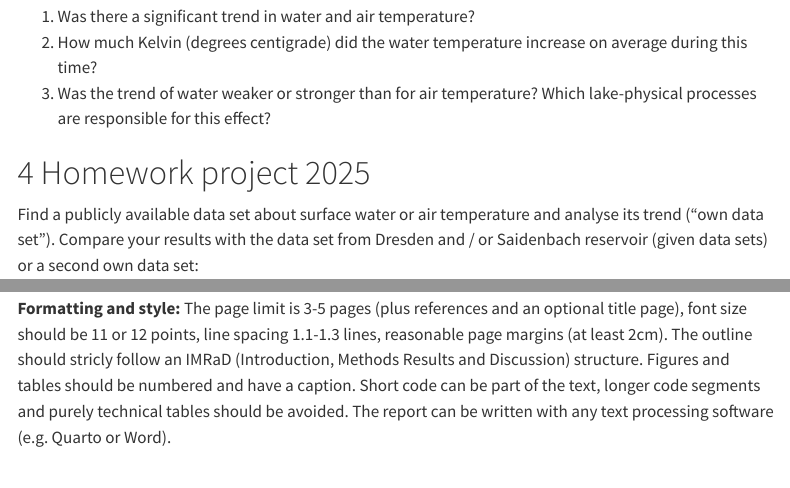
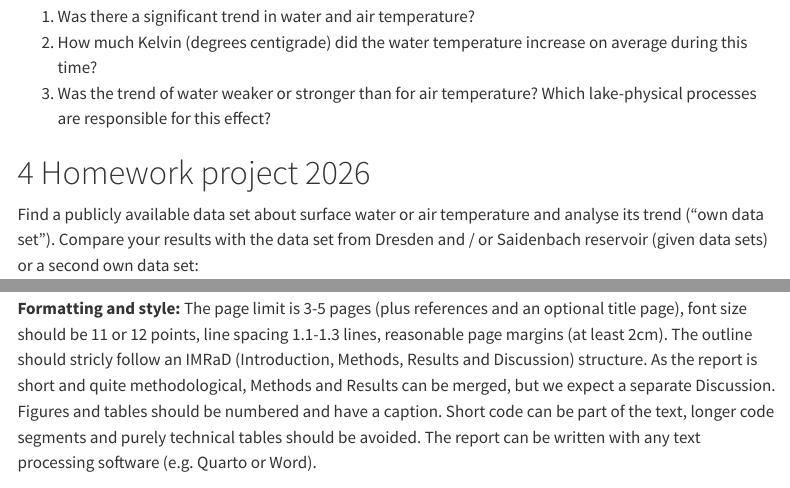
Before and after one commit to tpetzoldt/element-labs, a Quarto document (qmd/12-timeseries-trends.qmd): the page in a window 1100 px wide, from 4420 px down, and a second part further down, joined at a grey line. Rendered offline with R 4.5, knitr and Pandoc in place of Quarto, with nearby package versions; menus at the side of the page are left out.

Commit message:
2026 deadline

```diff
--- a/qmd/12-timeseries-trends.qmd
+++ b/qmd/12-timeseries-trends.qmd
@@ -233,7 +233,7 @@ write a short report.  Read about limnology of stratified lakes in temperate cli
 2. How much Kelvin (degrees centigrade) did the water temperature increase on average during this time?
 3. Was the trend of water weaker or stronger than for air temperature? Which lake-physical processes are responsible for this effect?
 
-# Homework project 2025
+# Homework project 2026
 
 Find a publicly available data set about surface water or air temperature and analyse its trend ("own data set"). Compare your results with the data set from Dresden and / or Saidenbach reservoir (given data sets) or a second own data set:
 
@@ -248,5 +248,5 @@ The "own data set" can be a data set from your home country, from a prominent lo
 
 **Communication:** We expect a unique solution from every group, but teamwork and communication are allowed. Use the chat group to ask technical issues (e.g. where to get data sets or how to do data aggregation) and to share interpretation of the results.
 
-**Formatting and style:** The page limit is 3-5 pages (plus references and an optional title page), font size should be 11 or 12 points, line spacing 1.1-1.3 lines, reasonable page margins (at least 2cm). The outline should stricly follow an IMRaD (Introduction, Methods Results and Discussion) structure. Figures and tables should be numbered and have a caption. Short code can be part of the text, longer code segments and purely technical tables should be avoided. The report can be written with any text processing software (e.g. Quarto or Word).
+**Formatting and style:** The page limit is 3-5 pages (plus references and an optional title page), font size should be 11 or 12 points, line spacing 1.1-1.3 lines, reasonable page margins (at least 2cm). The outline should stricly follow an IMRaD (Introduction, Methods, Results and Discussion) structure. As the report is short and quite methodological, Methods and Results can be merged, but we expect a separate Discussion. Figures and tables should be numbered and have a caption. Short code can be part of the text, longer code segments and purely technical tables should be avoided. The report can be written with any text processing software (e.g. Quarto or Word).
 
```
Also changed, not shown: qmd/12-timeseries-trends.qmd (2 more changed lines), 3 other files.
